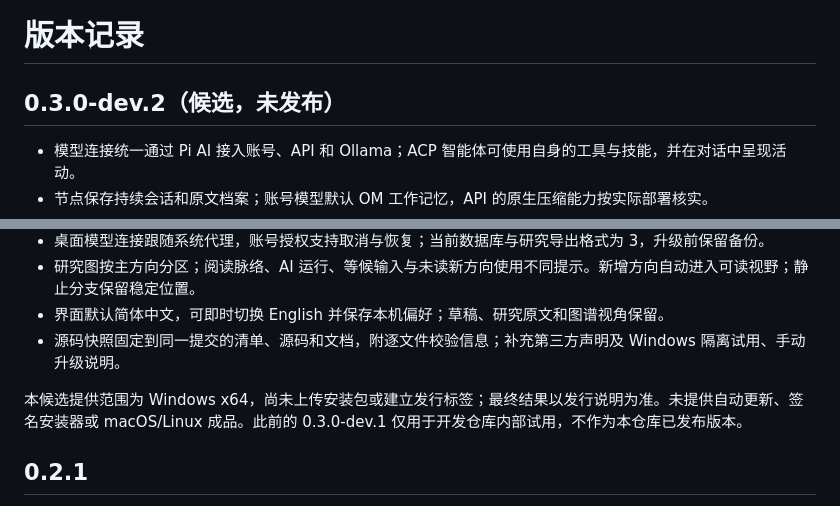
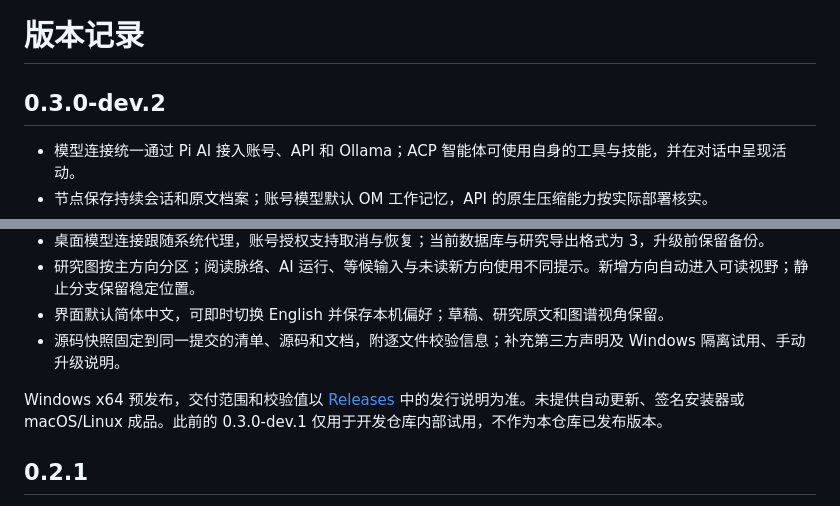
Before and after one commit to Ethan-decoy/QuestBranch, a Markdown page: CHANGELOG.md, 2 parts joined by grey strips. Rendered like a GitHub page.

```diff
--- a/CHANGELOG.md
+++ b/CHANGELOG.md
@@ -1,6 +1,6 @@
 # 版本记录
 
-## 0.3.0-dev.2（候选，未发布）
+## 0.3.0-dev.2
 
 - 模型连接统一通过 Pi AI 接入账号、API 和 Ollama；ACP 智能体可使用自身的工具与技能，并在对话中呈现活动。
 - 节点保存持续会话和原文档案；账号模型默认 OM 工作记忆，API 的原生压缩能力按实际部署核实。
@@ -12,7 +12,7 @@
 - 界面默认简体中文，可即时切换 English 并保存本机偏好；草稿、研究原文和图谱视角保留。
 - 源码快照固定到同一提交的清单、源码和文档，附逐文件校验信息；补充第三方声明及 Windows 隔离试用、手动升级说明。
 
-本候选提供范围为 Windows x64，尚未上传安装包或建立发行标签；最终结果以发行说明为准。未提供自动更新、签名安装器或 macOS/Linux 成品。此前的 0.3.0-dev.1 仅用于开发仓库内部试用，不作为本仓库已发布版本。
+Windows x64 预发布，交付范围和校验值以 [Releases](https://github.com/Ethan-decoy/QuestBranch/releases) 中的发行说明为准。未提供自动更新、签名安装器或 macOS/Linux 成品。此前的 0.3.0-dev.1 仅用于开发仓库内部试用，不作为本仓库已发布版本。
 
 ## 0.2.1
 
```
Also changed, not shown: README.md (+15 -4 lines), docs/windows-trial.md (+1 -1 lines), docs/images/workspace-dark.png (added), docs/images/workspace-light.png (added).
